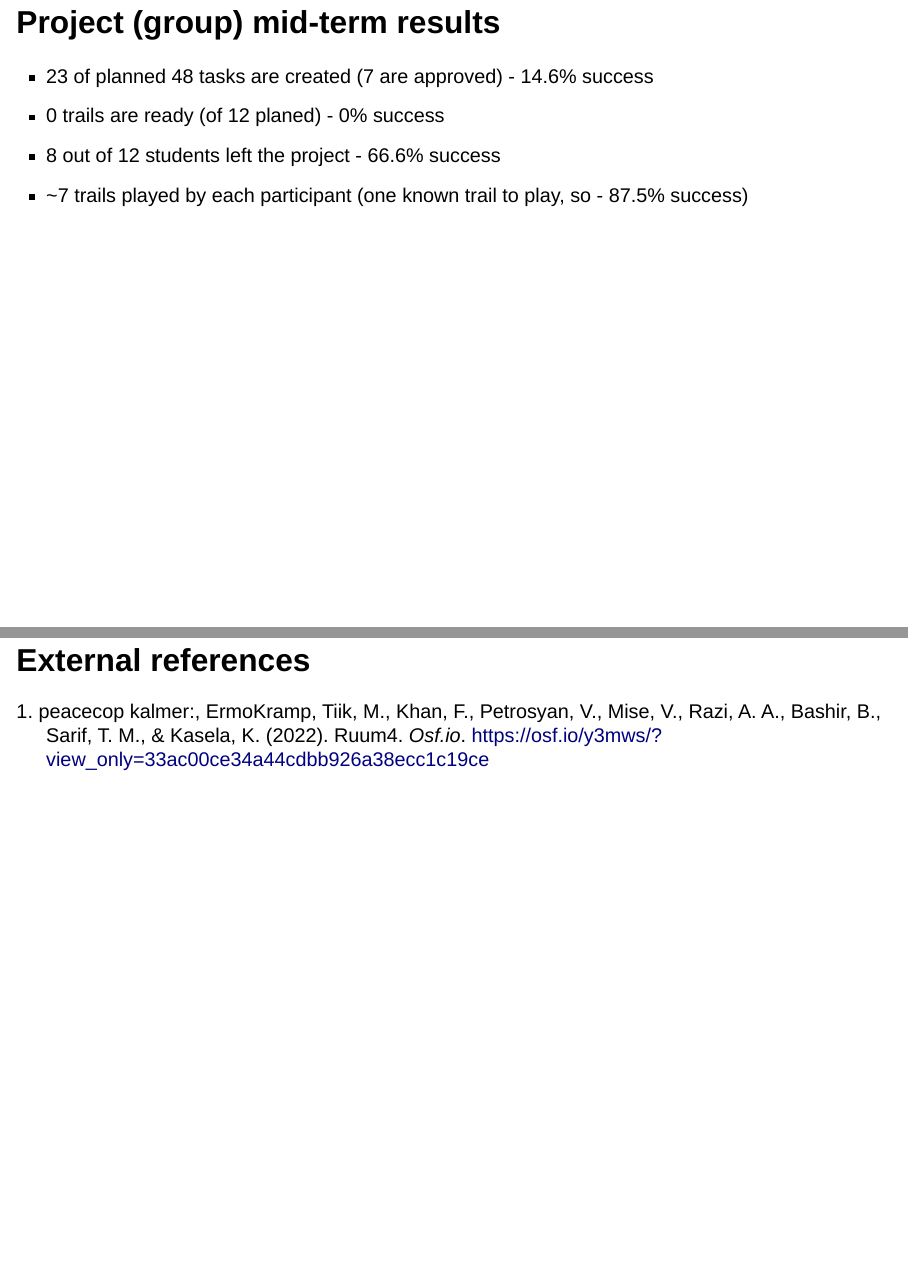
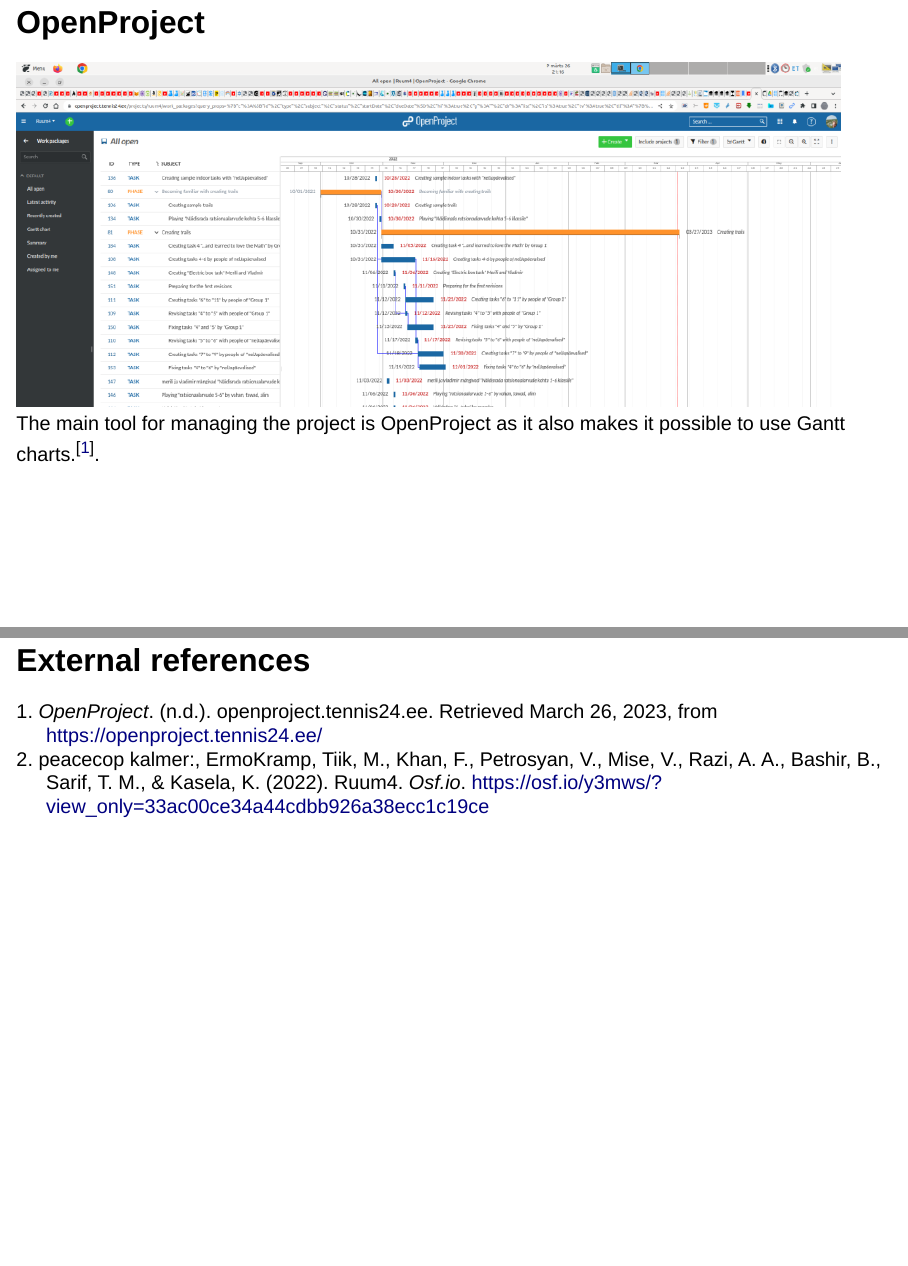
Before and after one commit to Tome-Kit/ruum4, a Quarto document (qmd/presentation_mid-term_group1/Group1.qmd): pages 7 and 9 of 9 before the commit and pages 7 and 10 of 10 after it, joined at a grey line. Rendered offline with R 4.5, knitr and Pandoc in place of Quarto, with nearby package versions; drawn as Slidy slides in place of the format the file asks for.

Commit message:
OpenProject

```diff
--- a/qmd/olis.scss
+++ b/qmd/olis.scss
@@ -2,6 +2,7 @@
 
 $body-bg: #fff;
 $body-color: #e44d2c;
+$link-color: #c81c42;
 
 /*-- scss:rules --*/
 
--- a/qmd/presentation_mid-term_group1/Group1.qmd
+++ b/qmd/presentation_mid-term_group1/Group1.qmd
@@ -50,6 +50,10 @@
 -   JAN23-FEB23 / Creation of trails and testing /incomplete
 -   MAR23-MAY23 / Compiling trails by people outside the project and final reporting /incomplete
 
+## OpenProject
+
+![The main tool for managing the project is OpenProject as it also makes it possible to use Gantt charts.[@openproject].](../openproject-2023-03-26 21-16-40.png)
+
 ## Project (group) mid-term results
 
 -   23 of planned 48 tasks are created (7 are approved) - 14.6% success
--- a/qmd/presentation_mid-term_group1/references.bib
+++ b/qmd/presentation_mid-term_group1/references.bib
@@ -7,3 +7,9 @@
   year = {2022},
   journal = {osf.io}
 }
+@misc{openproject,
+  title = {OpenProject},
+  url = {https://openproject.tennis24.ee/},
+  urldate = {2023-03-26},
+  organization = {openproject.tennis24.ee}
+}
--- a/qmd/presentation_mid-term_katriin/references.bib
+++ b/qmd/presentation_mid-term_katriin/references.bib
@@ -7,3 +7,9 @@
   year = {2022},
   journal = {osf.io}
 }
+@misc{openproject,
+  title = {OpenProject},
+  url = {https://openproject.tennis24.ee/},
+  urldate = {2023-03-26},
+  organization = {openproject.tennis24.ee}
+}
```
Also changed, not shown: qmd/presentation_mid-term_katriin/presentation_mid-term_katriin.qmd (+4 -0 lines), qmd/openproject-2023-03-26 21-16-40.png (added).
